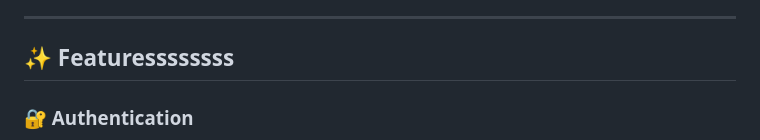
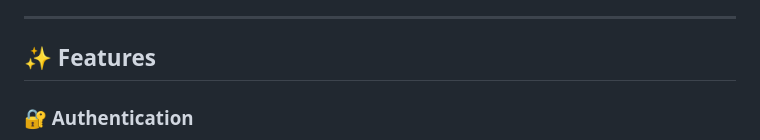
Before and after one commit to kartik23-2/AI_Recruiter, a Markdown page: README.md, the part around the change. GitHub-like rendering.

```diff
--- a/README.md
+++ b/README.md
@@ -4,7 +4,7 @@ A full-stack AI-powered interview preparation platform that simulates real recru
 
 ---
 
-## ✨ Featuressssssss
+## ✨ Features
 
 ### 🔐 Authentication
 
```
